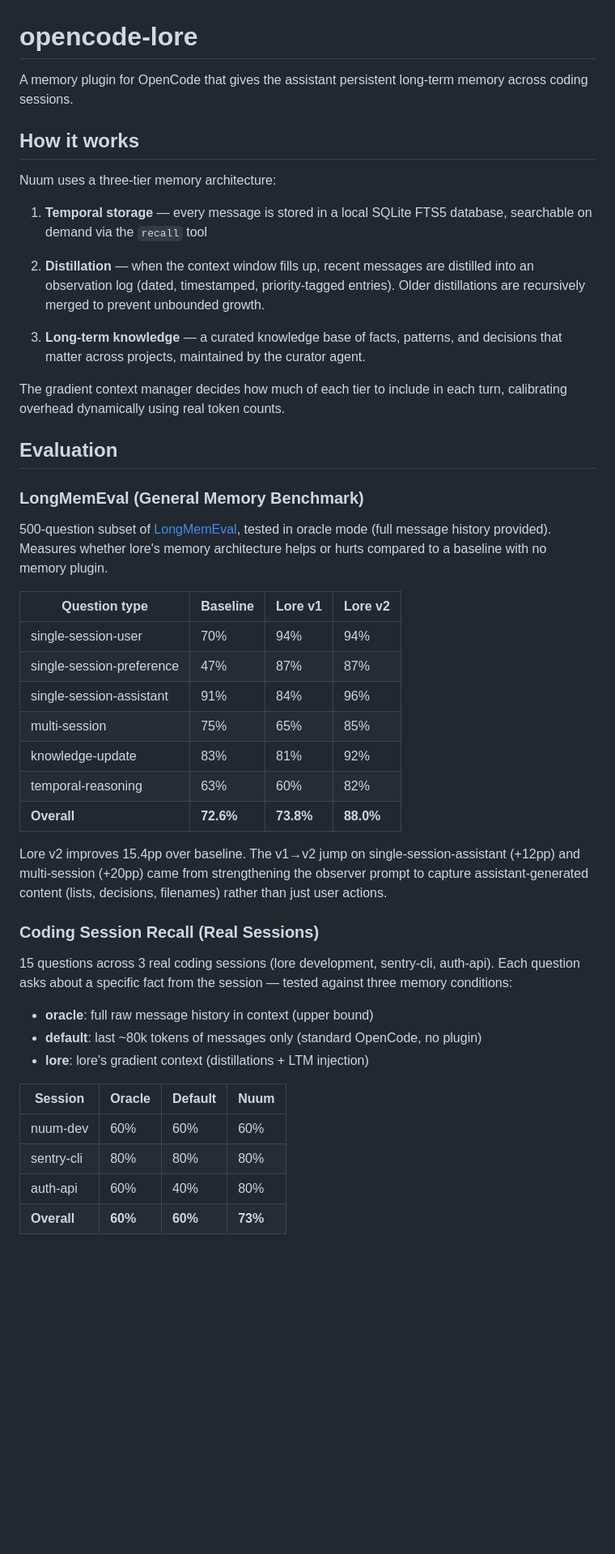
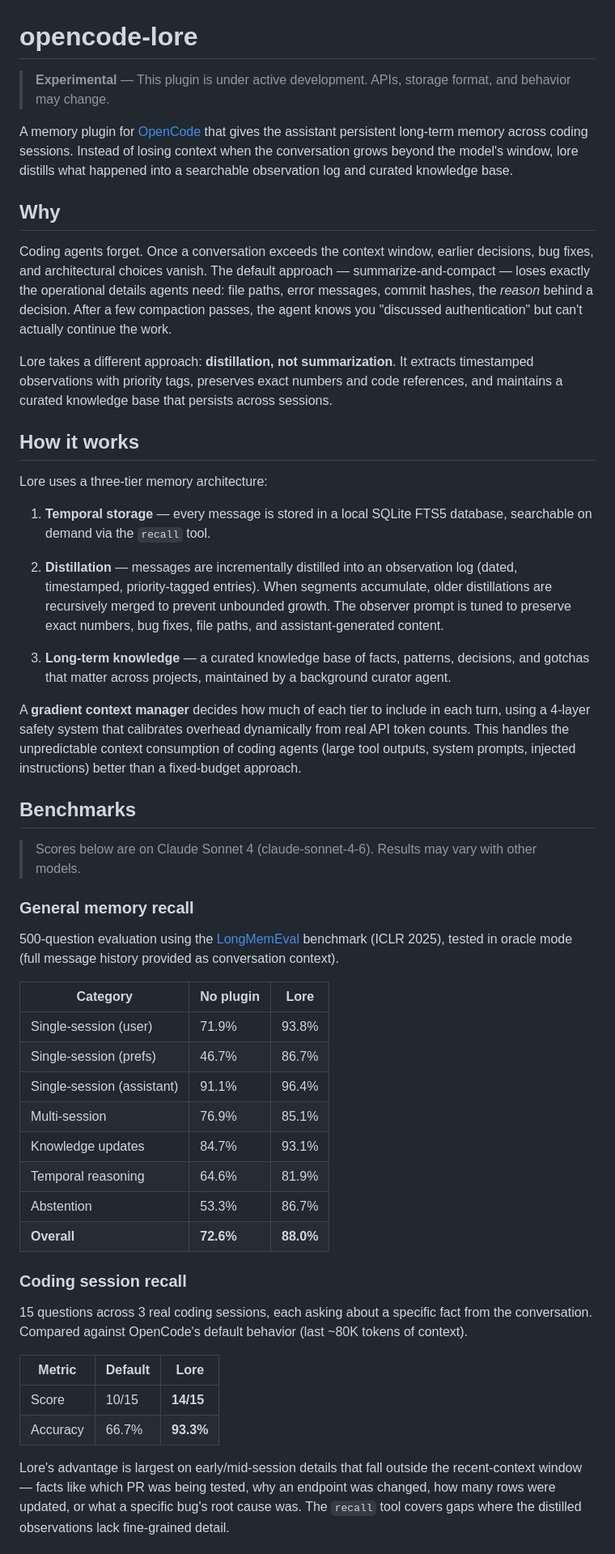
Before and after one commit to BYK/opencode-lore, a Markdown page: README.md, the part around one of its changes. Shown at 81% size. GitHub-like rendering; blank space fills up the shorter version.

```diff
--- a/README.md
+++ b/README.md
@@ -1,49 +1,54 @@
 # opencode-lore
 
-A memory plugin for OpenCode that gives the assistant persistent long-term memory across coding sessions.
+> **Experimental** — This plugin is under active development. APIs, storage format, and behavior may change.
+
+A memory plugin for [OpenCode](https://opencode.ai) that gives the assistant persistent long-term memory across coding sessions. Instead of losing context when the conversation grows beyond the model's window, lore distills what happened into a searchable observation log and curated knowledge base.
+
+## Why
+
+Coding agents forget. Once a conversation exceeds the context window, earlier decisions, bug fixes, and architectural choices vanish. The default approach — summarize-and-compact — loses exactly the operational details agents need: file paths, error messages, commit hashes, the *reason* behind a decision. After a few compaction passes, the agent knows you "discussed authentication" but can't actually continue the work.
+
+Lore takes a different approach: **distillation, not summarization**. It extracts timestamped observations with priority tags, preserves exact numbers and code references, and maintains a curated knowledge base that persists across sessions.
 
 ## How it works
 
-Nuum uses a three-tier memory architecture:
+Lore uses a three-tier memory architecture:
 
-1. **Temporal storage** — every message is stored in a local SQLite FTS5 database, searchable on demand via the `recall` tool
+1. **Temporal storage** — every message is stored in a local SQLite FTS5 database, searchable on demand via the `recall` tool.
 
-2. **Distillation** — when the context window fills up, recent messages are distilled into an observation log (dated, timestamped, priority-tagged entries). Older distillations are recursively merged to prevent unbounded growth.
+2. **Distillation** — messages are incrementally distilled into an observation log (dated, timestamped, priority-tagged entries). When segments accumulate, older distillations are recursively merged to prevent unbounded growth. The observer prompt is tuned to preserve exact numbers, bug fixes, file paths, and assistant-generated content.
 
-3. **Long-term knowledge** — a curated knowledge base of facts, patterns, and decisions that matter across projects, maintained by the curator agent.
+3. **Long-term knowledge** — a curated knowledge base of facts, patterns, decisions, and gotchas that matter across projects, maintained by a background curator agent.
 
-The gradient context manager decides how much of each tier to include in each turn, calibrating overhead dynamically using real token counts.
+A **gradient context manager** decides how much of each tier to include in each turn, using a 4-layer safety system that calibrates overhead dynamically from real API token counts. This handles the unpredictable context consumption of coding agents (large tool outputs, system prompts, injected instructions) better than a fixed-budget approach.
 
-## Evaluation
+## Benchmarks
 
-### LongMemEval (General Memory Benchmark)
+> Scores below are on Claude Sonnet 4 (claude-sonnet-4-6). Results may vary with other models.
 
-500-question subset of [LongMemEval](https://github.com/xiaowu0162/LongMemEval), tested in oracle mode (full message history provided). Measures whether lore's memory architecture helps or hurts compared to a baseline with no memory plugin.
+### General memory recall
 
-| Question type             | Baseline | Lore v1 | Lore v2 |
-|---------------------------|----------|---------|---------|
-| single-session-user       | 70%      | 94%     | 94%     |
-| single-session-preference | 47%      | 87%     | 87%     |
-| single-session-assistant  | 91%      | 84%     | 96%     |
-| multi-session             | 75%      | 65%     | 85%     |
-| knowledge-update          | 83%      | 81%     | 92%     |
-| temporal-reasoning        | 63%      | 60%     | 82%     |
-| **Overall**               | **72.6%**| **73.8%**| **88.0%** |
+500-question evaluation using the [LongMemEval](https://github.com/xiaowu0162/LongMemEval) benchmark (ICLR 2025), tested in oracle mode (full message history provided as conversation context).
 
-Lore v2 improves 15.4pp over baseline. The v1→v2 jump on single-session-assistant (+12pp) and multi-session (+20pp) came from strengthening the observer prompt to capture assistant-generated content (lists, decisions, filenames) rather than just user actions.
+| Category                  | No plugin | Lore    |
+|---------------------------|-----------|---------|
+| Single-session (user)     | 71.9%     | 93.8%   |
+| Single-session (prefs)    | 46.7%     | 86.7%   |
+| Single-session (assistant)| 91.1%     | 96.4%   |
+| Multi-session             | 76.9%     | 85.1%   |
+| Knowledge updates         | 84.7%     | 93.1%   |
+| Temporal reasoning        | 64.6%     | 81.9%   |
+| Abstention                | 53.3%     | 86.7%   |
+| **Overall**               | **72.6%** | **88.0%** |
 
-### Coding Session Recall (Real Sessions)
+### Coding session recall
 
-15 questions across 3 real coding sessions (lore development, sentry-cli, auth-api). Each question asks about a specific fact from the session — tested against three memory conditions:
+15 questions across 3 real coding sessions, each asking about a specific fact from the conversation. Compared against OpenCode's default behavior (last ~80K tokens of context).
 
-- **oracle**: full raw message history in context (upper bound)
-- **default**: last ~80k tokens of messages only (standard OpenCode, no plugin)
-- **lore**: lore's gradient context (distillations + LTM injection)
+| Metric         | Default | Lore         |
+|----------------|---------|--------------|
+| Score          | 10/15   | **14/15**    |
+| Accuracy       | 66.7%   | **93.3%**    |
 
-| Session    | Oracle | Default | Nuum  |
-|------------|--------|---------|-------|
-| nuum-dev   | 60%    | 60%     | 60%   |
-| sentry-cli | 80%    | 80%     | 80%   |
-| auth-api   | 60%    | 40%     | 80%   |
-| **Overall**| **60%**| **60%** | **73%** |
+Lore's advantage is largest on early/mid-session details that fall outside the recent-context window — facts like which PR was being tested, why an endpoint was changed, how many rows were updated, or what a specific bug's root cause was. The `recall` tool covers gaps where the distilled observations lack fine-grained detail.
 
```
Also changed, not shown: other parts of README.md (+42 -17 lines).
